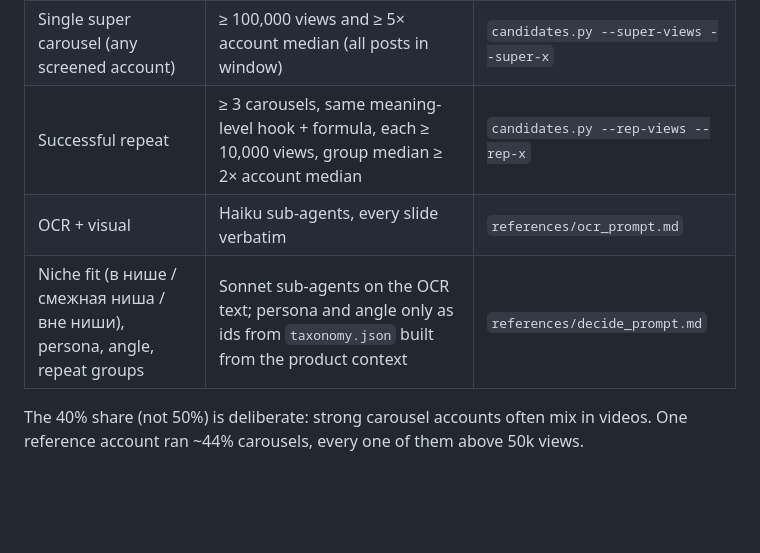
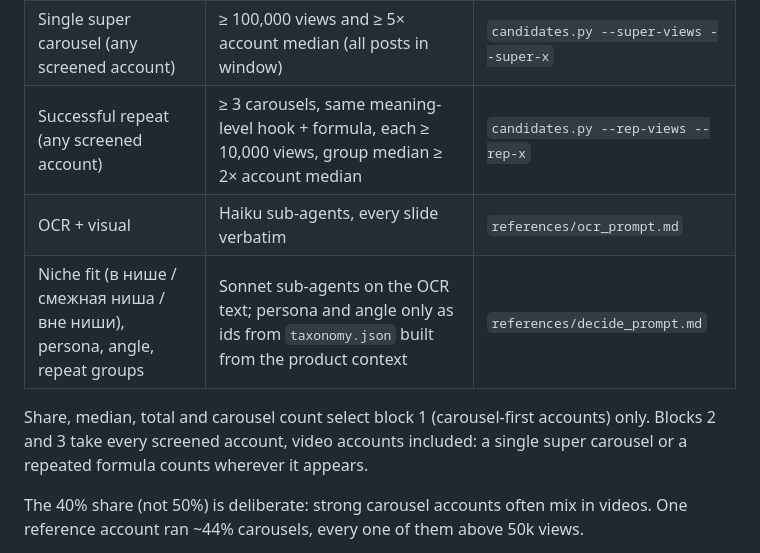
Before and after one commit to maxxyart/viral-tiktok-skills, a Markdown page: skills/carousel-account-finder/SKILL.md, the part around the change. Drawn GitHub-style; blank space fills up the shorter version.

Commit message:
carousel-account-finder: state that blocks 2 and 3 skip the account filters
Co-Authored-By: Claude Opus 5.5 <noreply@anthropic.com>

```diff
--- a/skills/carousel-account-finder/SKILL.md
+++ b/skills/carousel-account-finder/SKILL.md
@@ -55,9 +55,13 @@ carousels keep getting views. One viral carousel on a video account does not cou
 | Carousels in window | ≥ 5 (fewer = one-hit account) | `--min-carousels` |
 | Page cap: search pages per query / feed pages per account (10 posts each) | 5 / 5 | `search.py --pages`, `screen.py --max-pages` |
 | Single super carousel (any screened account) | ≥ 100,000 views and ≥ 5× account median (all posts in window) | `candidates.py --super-views --super-x` |
-| Successful repeat | ≥ 3 carousels, same meaning-level hook + formula, each ≥ 10,000 views, group median ≥ 2× account median | `candidates.py --rep-views --rep-x` |
+| Successful repeat (any screened account) | ≥ 3 carousels, same meaning-level hook + formula, each ≥ 10,000 views, group median ≥ 2× account median | `candidates.py --rep-views --rep-x` |
 | OCR + visual | Haiku sub-agents, every slide verbatim | `references/ocr_prompt.md` |
 | Niche fit (в нише / смежная ниша / вне ниши), persona, angle, repeat groups | Sonnet sub-agents on the OCR text; persona and angle only as ids from `taxonomy.json` built from the product context | `references/decide_prompt.md` |
+
+Share, median, total and carousel count select block 1 (carousel-first accounts) only. Blocks 2 and 3 take
+every screened account, video accounts included: a single super carousel or a repeated formula counts
+wherever it appears.
 
 The 40% share (not 50%) is deliberate: strong carousel accounts often mix in videos. One reference
 account ran ~44% carousels, every one of them above 50k views.
```
